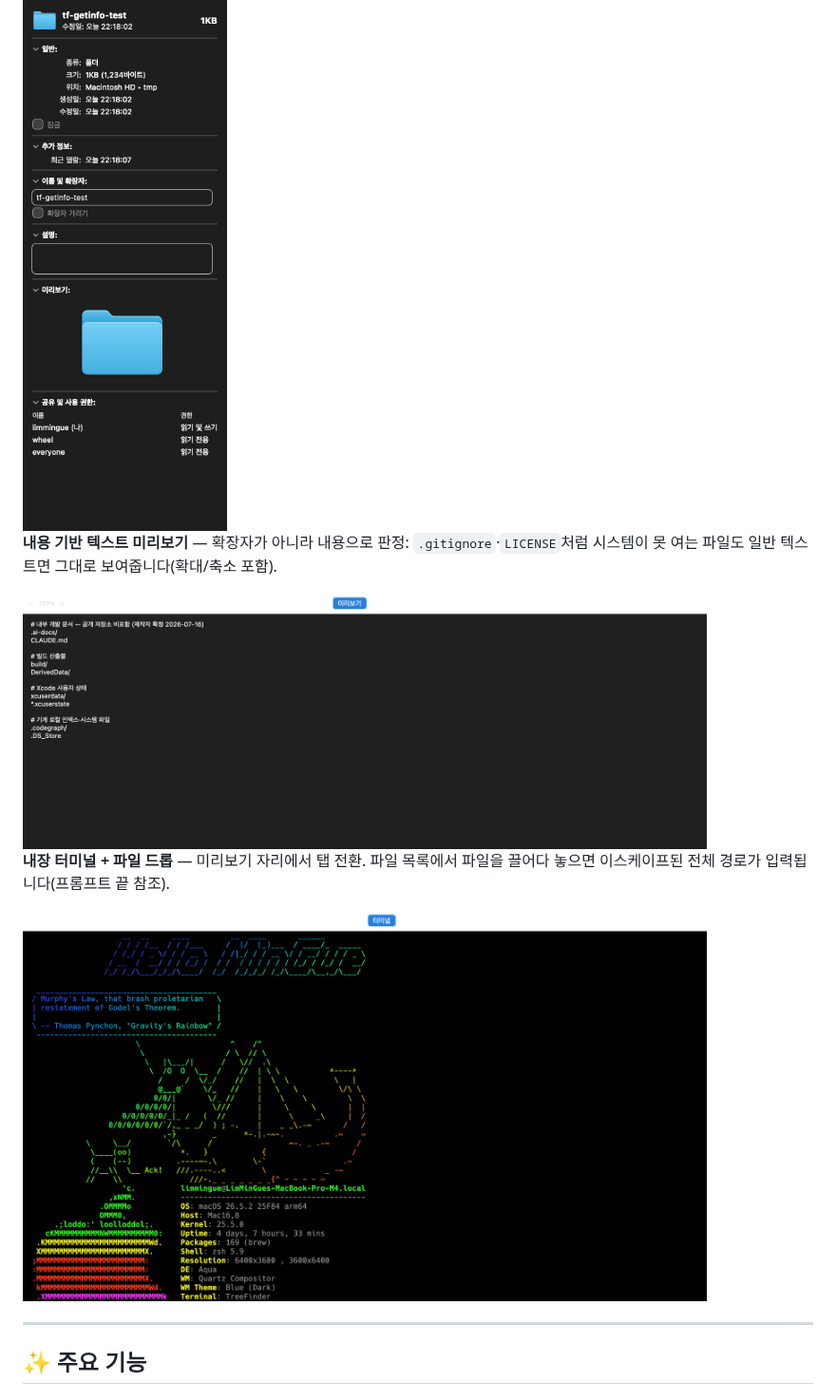
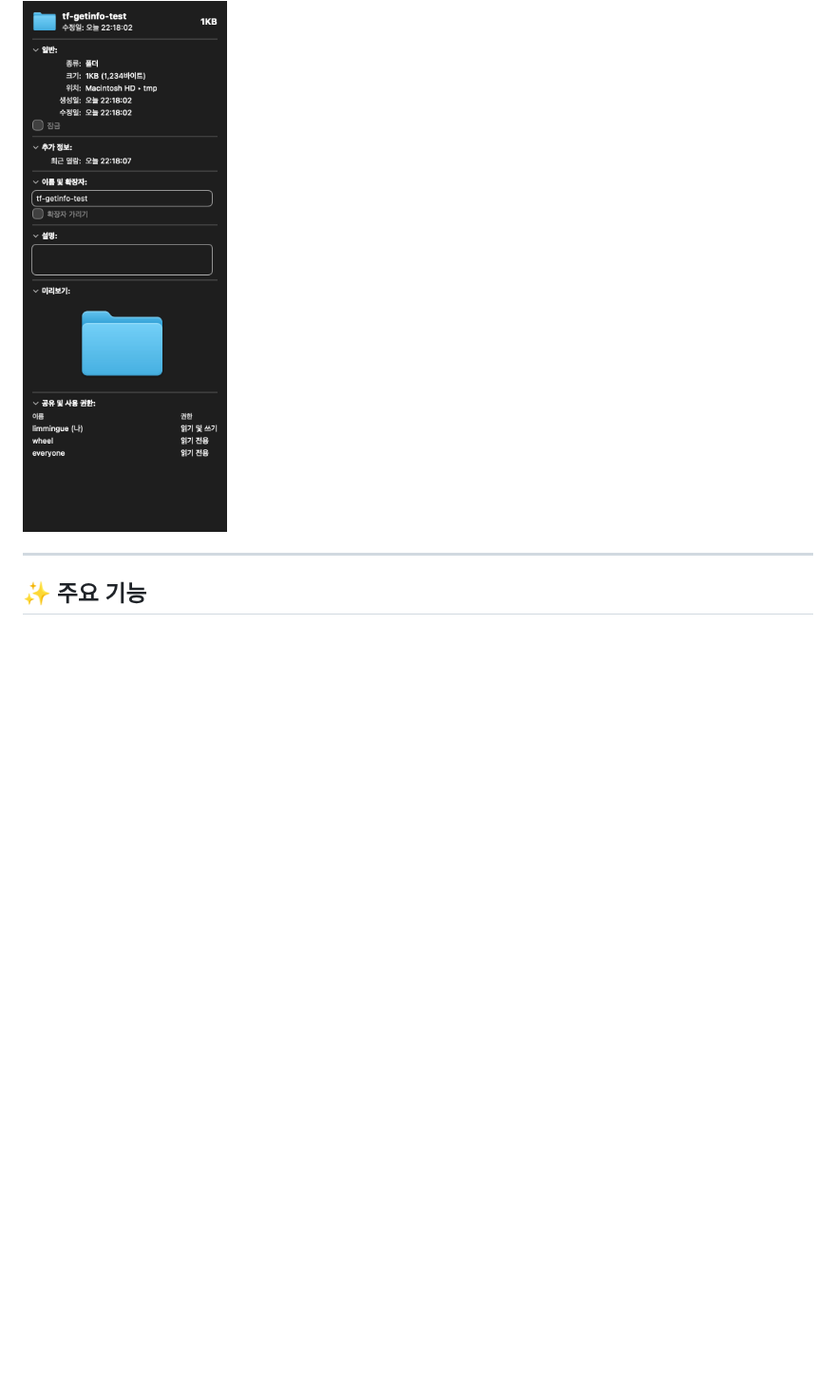
Before and after one commit to LimMinGue/TreeFinder, a Markdown page: README.md, the part around one of its changes. Shown at 95% size. Rendered like a GitHub page; pictures changed too: docs/screenshots/terminal-drop.png (deleted), docs/screenshots/text-preview.png (deleted); blank space fills up the shorter version.

Commit message:
README: 제작자 제공 전체 화면 캡처를 대표 이미지로 — 어중간한 크롭 2장 제거
Co-Authored-By: Claude Fable 5 <noreply@anthropic.com>

```diff
--- a/README.md
+++ b/README.md
@@ -17,14 +21,6 @@ TreeFinder는 "폴더 트리를 항상 옆에 두고 쓰는" Windows 탐색기
 **정보 가져오기 (⌘I)** — Finder식 정보 창. 폴더는 실측 크기(백그라운드 계산), 이미지는 EXIF, 권한 표까지 표시합니다.
 
 <img src="docs/screenshots/get-info.png" alt="정보 가져오기 창" width="360">
-
-**내용 기반 텍스트 미리보기** — 확장자가 아니라 내용으로 판정: `.gitignore`·`LICENSE`처럼 시스템이 못 여는 파일도 일반 텍스트면 그대로 보여줍니다(확대/축소 포함).
-
-<img src="docs/screenshots/text-preview.png" alt="내용 기반 텍스트 미리보기" width="720">
-
-**내장 터미널 + 파일 드롭** — 미리보기 자리에서 탭 전환. 파일 목록에서 파일을 끌어다 놓으면 이스케이프된 전체 경로가 입력됩니다(프롬프트 끝 참조).
-
-<img src="docs/screenshots/terminal-drop.png" alt="내장 터미널 파일 드롭" width="720">
 
 ---
 
```
Also changed, not shown: other parts of README.md (+4 -0 lines), docs/screenshots/main.png (added).
